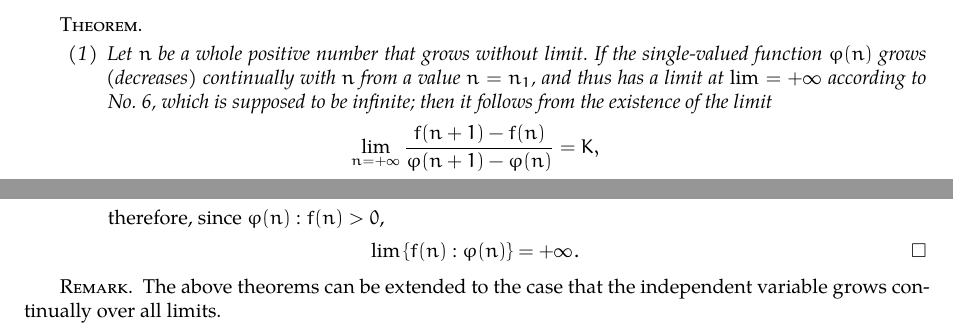
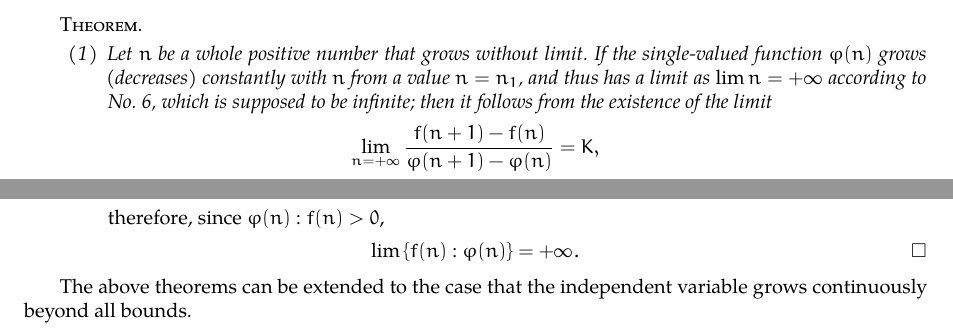
Before and after one commit to LeeiFrankJaw/Calculus, a LaTeX book (Stolz/real.tex): two parts of pages 3 and 4 of 4, joined at a grey line, cut so that both start at the same text. Compiled offline with XeLaTeX; a missing font is replaced by an installed copy or a similar font.

Commit message:
Improve the translation
 * Translate "beständig" as "constantly" instead of "continually."
 * Translate "bei" as "as" instead of "at."
 * Translate "stetig" properly as "continuously" instead of
   "continually."

```diff
--- a/Stolz/real.tex
+++ b/Stolz/real.tex
@@ -13,6 +13,8 @@
 \newtheorem*{remark}{Remark}
 
 \usepackage{enumitem}
+
+\setlist[enumerate,1]{label=\enumparen{\arabic*}}
 
 \usepackage{fontspec}
 
@@ -33,8 +35,8 @@
 
 \begin{theorem*}
   \leavevmode
-  \begin{enumerate}[label=\enumparen{\arabic*}]
-  \item Let \(n\) be a whole positive number that grows without limit.  If the single-valued function \(\varphi(n)\) grows (decreases) continually with \(n\) from a value \(n = n_1\), and thus has a limit at \(\lim = +\infty\) according to No. 6, which is supposed to be infinite; then it follows from the existence of the limit
+  \begin{enumerate}
+  \item Let \(n\) be a whole positive number that grows without limit.  If the single-valued function \(\varphi(n)\) grows (decreases) constantly with \(n\) from a value \(n = n_1\), and thus has a limit as \(\lim n = +\infty\) according to No. 6, which is supposed to be infinite; then it follows from the existence of the limit
     \begin{equation*}
       \lim_{n=+\infty} \frac{f(n+1)-f(n)}{\varphi(n+1)-\varphi(n)} = K,
     \end{equation*}
@@ -130,10 +132,10 @@
       \end{equation*}
     \end{enumerate}
   \end{proof}
-  \begin{remark}
-    The above theorems can be extended to the case that the independent variable grows continually over all limits.
-  \end{remark}
 \end{theorem*}
+
+The above theorems can be extended to the case that the independent variable grows continuously beyond all bounds.
+
 \end{document}
 
 % Local Variables:
```
Also changed, not shown: Stolz/real.tex (6 more changed lines).
